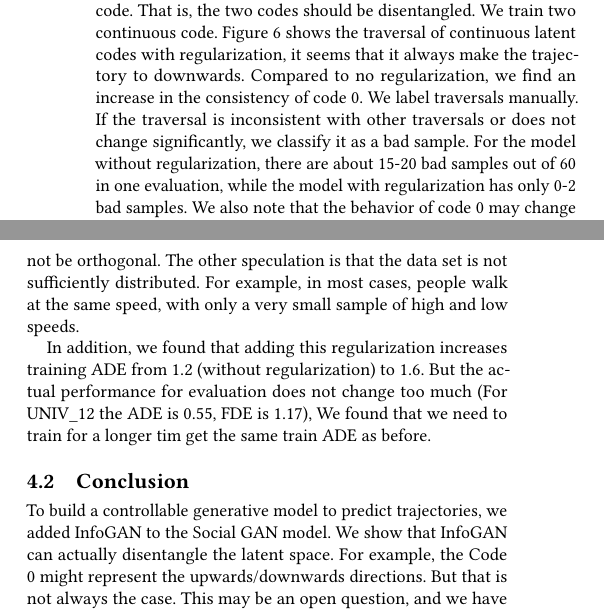
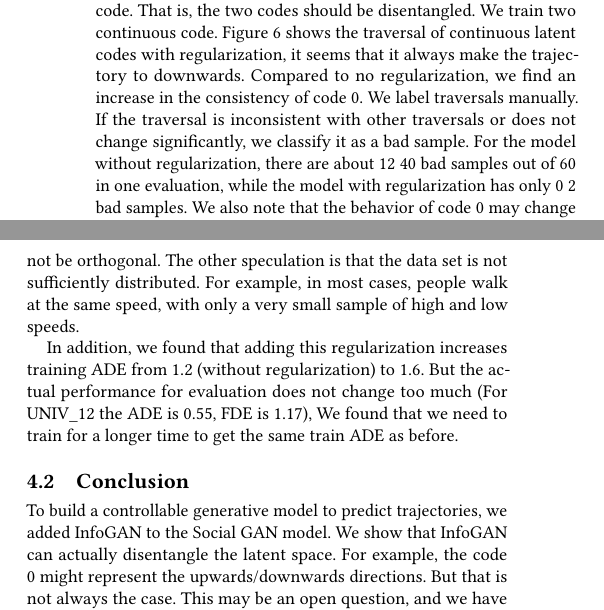
Before and after one commit to charlietianx/pedestrian-trajectory-pred, a LaTeX paper (Report/report.tex, which reads Report/Sections/Phase-4/Evalution.tex): two parts of the columns of page 6 of 8, joined at a grey line, cut so that both start at the same text. Compiled offline with pdfLaTeX.

Commit message:
fix: typo

```diff
--- a/Report/Sections/Phase-4/Evalution.tex
+++ b/Report/Sections/Phase-4/Evalution.tex
@@ -69,11 +69,11 @@ In addition, we point out that the InfoGAN we added to SGAN is hard to train. Un
 \subsubsection{Impact of Regularization}
 \hfill \\
 
-To disentangle the latent space, we add a regularization constraint that the generated sample changes contributed by one code should be uncorrelated with the changes contributed by the other code. That is, the two codes should be disentangled. We train two continuous code. Figure~\ref{cont_code_0} shows the traversal of continuous latent codes with regularization, it seems that it always make the trajectory to downwards. Compared to no regularization, we find an increase in the consistency of code 0. We label traversals manually. If the traversal is inconsistent with other traversals or does not change significantly, we classify it as a bad sample. For the model without regularization, there are about 15-20 bad samples out of 60 in one evaluation, while the model with regularization has only 0-2 bad samples. We also note that the behavior of code 0 may change if the model is trained with the same hyperparameters. It may also move the trajectory upwards. But for code 1, as shown in Figure~\ref{cont_code_1}, it was observed that the code changes were not consistent across samples, so the code remained entangled. The reason behind this may be that the orthogonality of the variation between the two trajectory embeddings may not imply that the variation between the generated samples is orthogonal.
+To disentangle the latent space, we add a regularization constraint that the generated sample changes contributed by one code should be uncorrelated with the changes contributed by the other code. That is, the two codes should be disentangled. We train two continuous code. Figure~\ref{cont_code_0} shows the traversal of continuous latent codes with regularization, it seems that it always make the trajectory to downwards. Compared to no regularization, we find an increase in the consistency of code 0. We label traversals manually. If the traversal is inconsistent with other traversals or does not change significantly, we classify it as a bad sample. For the model without regularization, there are about 12~40 bad samples out of 60 in one evaluation, while the model with regularization has only 0~2 bad samples. We also note that the behavior of code 0 may change if the model is trained with the same hyperparameters. It may also move the trajectory upwards. But for code 1, as shown in Figure~\ref{cont_code_1}, it was observed that the code changes were not consistent across samples, so the code remained entangled. The reason behind this may be that the orthogonality of the variation between the two trajectory embeddings may not imply that the variation between the generated samples is orthogonal.
 
 Let us take the example of the orthogonal variables in the two coordinate dimensional spaces, i.e., velocity and direction., the changes in trajectory embedding caused by these two factors may not be orthogonal. The other speculation is that the data set is not sufficiently distributed. For example, in most cases, people walk at the same speed, with only a very small sample of high and low speeds.
 
-In addition, we found that adding this regularization increases training ADE from 1.2 (without regularization) to 1.6. But the actual performance for evaluation does not change too much (For UNIV\_12 the ADE is 0.55, FDE is 1.17), We found that we need to train for a longer tim get the same train ADE as before.
+In addition, we found that adding this regularization increases training ADE from 1.2 (without regularization) to 1.6. But the actual performance for evaluation does not change too much (For UNIV\_12 the ADE is 0.55, FDE is 1.17), We found that we need to train for a longer time to get the same train ADE as before.
 
 \subsection{Conclusion}
-To build a controllable generative model to predict trajectories, we added InfoGAN to the Social GAN model. We show that InfoGAN can actually disentangle the latent space. For example, the Code 0 might represent the upwards/downwards directions. But that is not always the case. This may be an open question, and we have not investigated it in our study. One guess could be that there is not enough signal in the dataset. Futher, we added orthogonality constraints on the sample variation induced by different codes. Although it seems to help improve the consistency of code variations in our case, it may need more validation and exploration. In future work, we can explore other ways to constrain the changes of two latent codes so that they are not related (e.g. using another network to distinguish which code changed). Also, we could use the disentanglement metric to quantitatively evaluate our disentanglement experiments. We might explore more about orthogonal regularization to see if this approach is applicable to disentanglement of latent codes in other tasks (e.g., image generation).
+To build a controllable generative model to predict trajectories, we added InfoGAN to the Social GAN model. We show that InfoGAN can actually disentangle the latent space. For example, the code 0 might represent the upwards/downwards directions. But that is not always the case. This may be an open question, and we have not investigated it in our study. One guess could be that there is not enough signal in the dataset. Futher, we added orthogonality constraints on the sample variation induced by different codes. Although it seems to help improve the consistency of code variations in our case, it may need more validation and exploration. In future work, we can explore other ways to constrain the changes of two latent codes so that they are not related (e.g. using another network to distinguish which code changed). Also, we could use the disentanglement metric to quantitatively evaluate our disentanglement experiments. We might explore more about orthogonal regularization to see if this approach is applicable to disentanglement of latent codes in other tasks (e.g., image generation).
```
